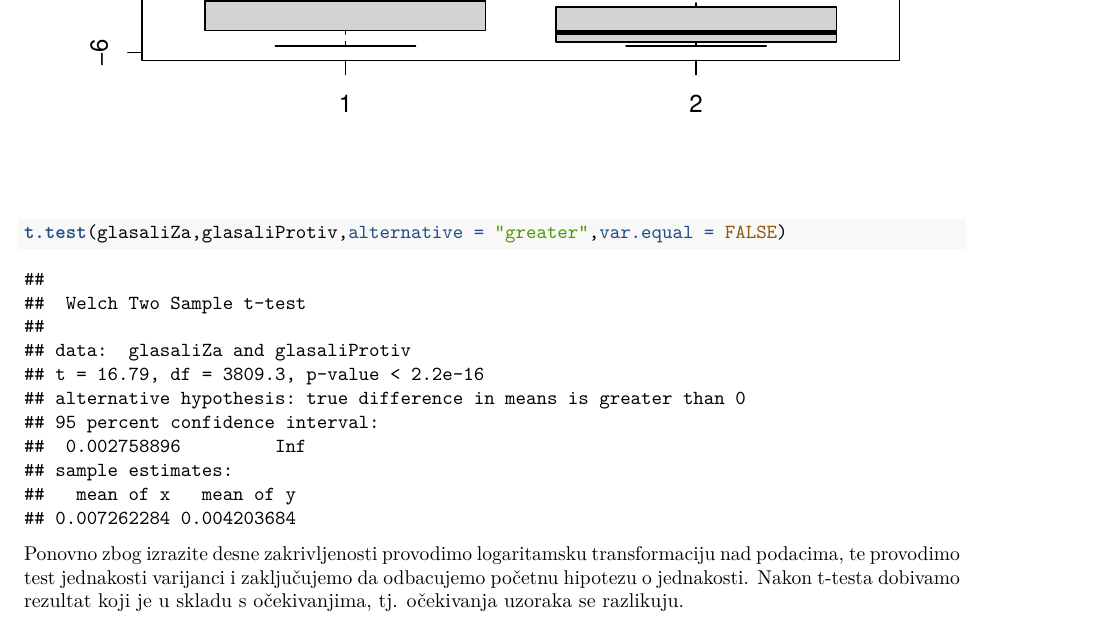
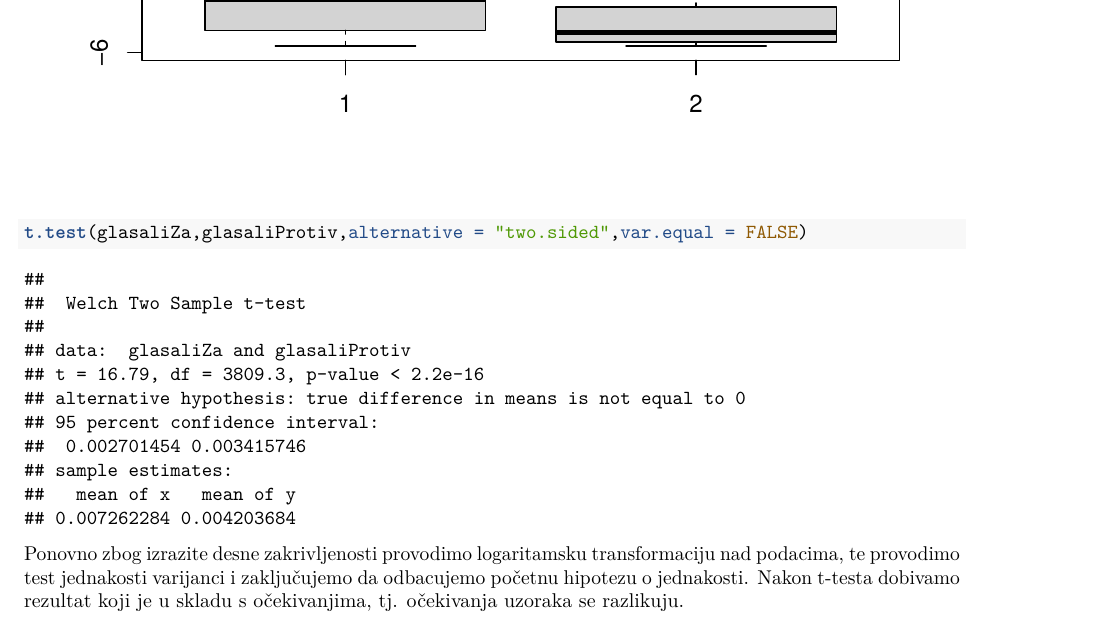
Before and after one commit to Mufa0/Analiza_rezultata_istrazivanja, an R Markdown document (Analiza_rezultata_istraživanja.Rmd): part of page 27 of 30, cut so that both start at the same text. Rendered offline with R 4.5, knitr and Pandoc, then LaTeX, with nearby package versions.

Commit message:
promjena u two-sided test

````diff
--- a/Analiza_rezultata_istraživanja.Rmd
+++ b/Analiza_rezultata_istraživanja.Rmd
@@ -247,7 +247,7 @@ glasaliProtiv = AnketaPodaci$katz_centrality[AnketaPodaci$vote == 0]
 var.test(glasaliZa,glasaliProtiv)
 
 boxplot(log(glasaliZa),log(glasaliProtiv))
-t.test(glasaliZa,glasaliProtiv,alternative = "greater",var.equal = FALSE)
+t.test(glasaliZa,glasaliProtiv,alternative = "two.sided",var.equal = FALSE)
 ```
 Ponovno zbog izrazite desne zakrivljenosti provodimo logaritamsku transformaciju nad podacima, te provodimo test jednakosti varijanci i zaključujemo da odbacujemo početnu hipotezu o jednakosti. Nakon t-testa dobivamo rezultat koji je u skladu s očekivanjima, tj. očekivanja uzoraka se razlikuju.
 
````
